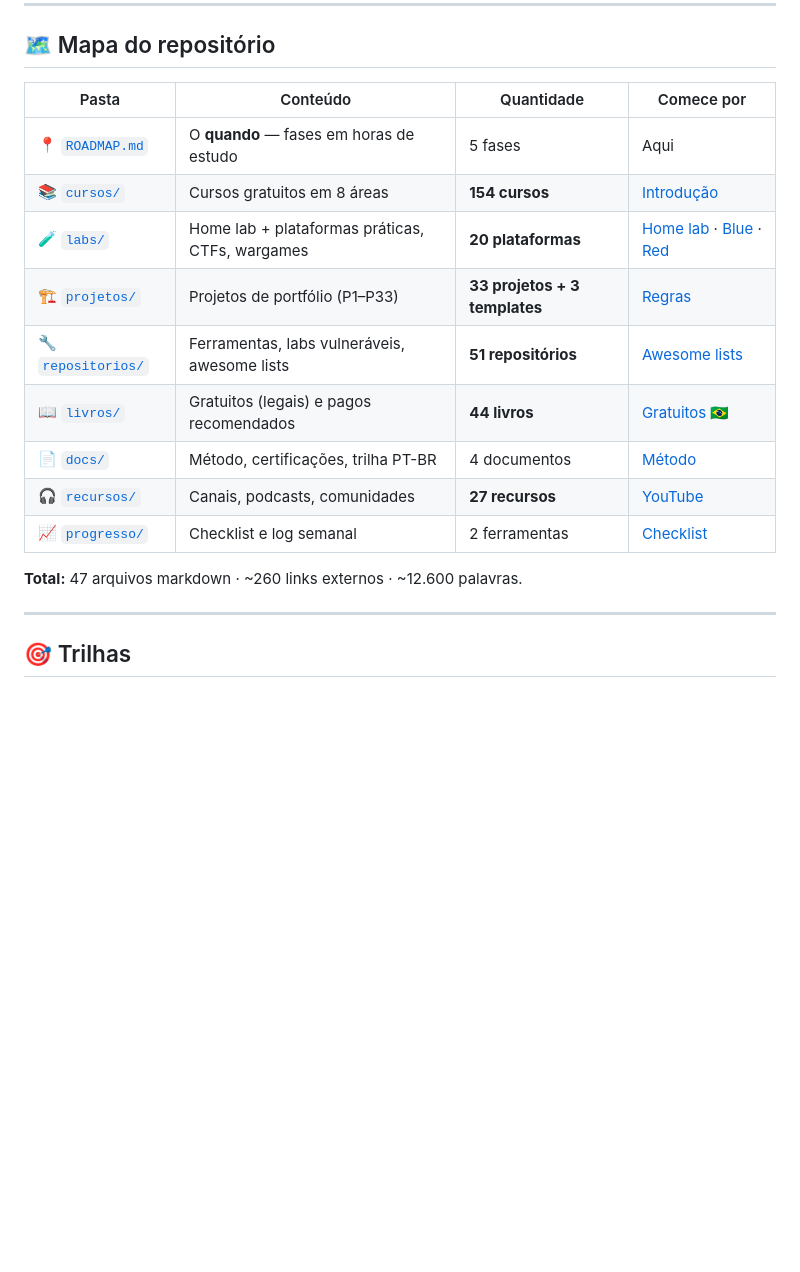
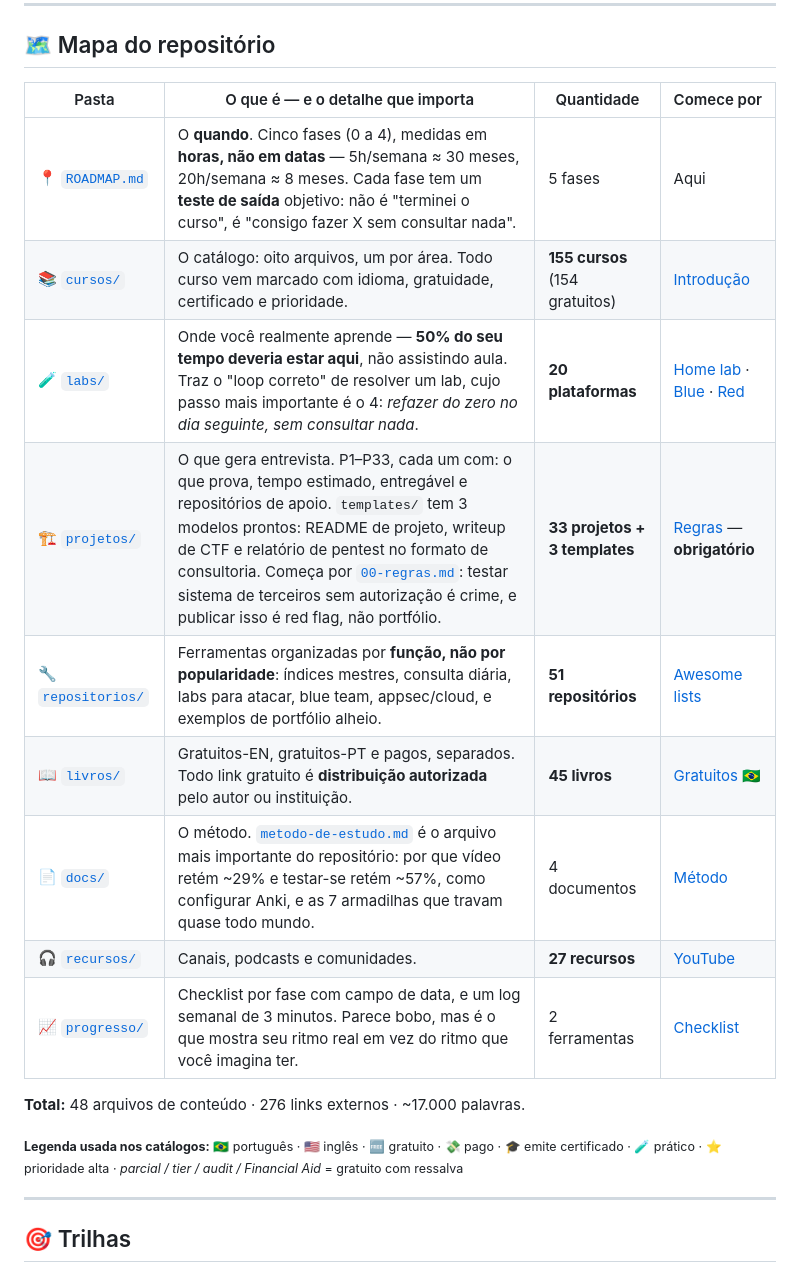
Before and after one commit to bunnyiesart/Fursec, a Markdown page: README.md, the part around one of its changes. Drawn GitHub-style; blank space fills up the shorter version.

```diff
--- a/README.md
+++ b/README.md
@@ -42,19 +62,21 @@ Separar essas três coisas é o que permite o repositório crescer sem virar bag
 
 ## 🗺️ Mapa do repositório
 
-| Pasta | Conteúdo | Quantidade | Comece por |
+| Pasta | O que é — e o detalhe que importa | Quantidade | Comece por |
 |---|---|---|---|
-| 📍 [`ROADMAP.md`](./ROADMAP.md) | O **quando** — fases em horas de estudo | 5 fases | Aqui |
-| 📚 [`cursos/`](./cursos/) | Cursos gratuitos em 8 áreas | **154 cursos** | [Introdução](./cursos/01-introducao-seguranca.md) |
-| 🧪 [`labs/`](./labs/) | Home lab + plataformas práticas, CTFs, wargames | **20 plataformas** | [Home lab](./labs/home-lab.md) · [Blue](./labs/blue-team.md) · [Red](./labs/red-team-ctf.md) |
-| 🏗️ [`projetos/`](./projetos/) | Projetos de portfólio (P1–P33) | **33 projetos + 3 templates** | [Regras](./projetos/00-regras.md) |
-| 🔧 [`repositorios/`](./repositorios/) | Ferramentas, labs vulneráveis, awesome lists | **51 repositórios** | [Awesome lists](./repositorios/awesome-lists.md) |
-| 📖 [`livros/`](./livros/) | Gratuitos (legais) e pagos recomendados | **44 livros** | [Gratuitos 🇧🇷](./livros/gratuitos-pt.md) |
-| 📄 [`docs/`](./docs/) | Método, certificações, trilha PT-BR | 4 documentos | [Método](./docs/metodo-de-estudo.md) |
-| 🎧 [`recursos/`](./recursos/) | Canais, podcasts, comunidades | **27 recursos** | [YouTube](./recursos/youtube.md) |
-| 📈 [`progresso/`](./progresso/) | Checklist e log semanal | 2 ferramentas | [Checklist](./progresso/checklist.md) |
+| 📍 [`ROADMAP.md`](./ROADMAP.md) | O **quando**. Cinco fases (0 a 4), medidas em **horas, não em datas** — 5h/semana ≈ 30 meses, 20h/semana ≈ 8 meses. Cada fase tem um **teste de saída** objetivo: não é "terminei o curso", é "consigo fazer X sem consultar nada". | 5 fases | Aqui |
+| 📚 [`cursos/`](./cursos/) | O catálogo: oito arquivos, um por área. Todo curso vem marcado com idioma, gratuidade, certificado e prioridade. | **155 cursos** (154 gratuitos) | [Introdução](./cursos/01-introducao-seguranca.md) |
+| 🧪 [`labs/`](./labs/) | Onde você realmente aprende — **50% do seu tempo deveria estar aqui**, não assistindo aula. Traz o "loop correto" de resolver um lab, cujo passo mais importante é o 4: *refazer do zero no dia seguinte, sem consultar nada*. | **20 plataformas** | [Home lab](./labs/home-lab.md) · [Blue](./labs/blue-team.md) · [Red](./labs/red-team-ctf.md) |
+| 🏗️ [`projetos/`](./projetos/) | O que gera entrevista. P1–P33, cada um com: o que prova, tempo estimado, entregável e repositórios de apoio. `templates/` tem 3 modelos prontos: README de projeto, writeup de CTF e relatório de pentest no formato de consultoria. Começa por [`00-regras.md`](./projetos/00-regras.md): testar sistema de terceiros sem autorização é crime, e publicar isso é red flag, não portfólio. | **33 projetos + 3 templates** | [Regras](./projetos/00-regras.md) — **obrigatório** |
+| 🔧 [`repositorios/`](./repositorios/) | Ferramentas organizadas por **função, não por popularidade**: índices mestres, consulta diária, labs para atacar, blue team, appsec/cloud, e exemplos de portfólio alheio. | **51 repositórios** | [Awesome lists](./repositorios/awesome-lists.md) |
+| 📖 [`livros/`](./livros/) | Gratuitos-EN, gratuitos-PT e pagos, separados. Todo link gratuito é **distribuição autorizada** pelo autor ou instituição. | **45 livros** | [Gratuitos 🇧🇷](./livros/gratuitos-pt.md) |
+| 📄 [`docs/`](./docs/) | O método. [`metodo-de-estudo.md`](./docs/metodo-de-estudo.md) é o arquivo mais importante do repositório: por que vídeo retém ~29% e testar-se retém ~57%, como configurar Anki, e as 7 armadilhas que travam quase todo mundo. | 4 documentos | [Método](./docs/metodo-de-estudo.md) |
+| 🎧 [`recursos/`](./recursos/) | Canais, podcasts e comunidades. | **27 recursos** | [YouTube](./recursos/youtube.md) |
+| 📈 [`progresso/`](./progresso/) | Checklist por fase com campo de data, e um log semanal de 3 minutos. Parece bobo, mas é o que mostra seu ritmo real em vez do ritmo que você imagina ter. | 2 ferramentas | [Checklist](./progresso/checklist.md) |
 
-**Total:** 47 arquivos markdown · ~260 links externos · ~12.600 palavras.
+**Total:** 48 arquivos de conteúdo · 276 links externos · ~17.000 palavras.
+
+<sub>**Legenda usada nos catálogos:** 🇧🇷 português · 🇺🇸 inglês · 🆓 gratuito · 💸 pago · 🎓 emite certificado · 🧪 prático · ⭐ prioridade alta · *parcial / tier / audit / Financial Aid* = gratuito com ressalva</sub>
 
 ---
 
```
Also changed, not shown: other parts of README.md (+39 -117 lines).
